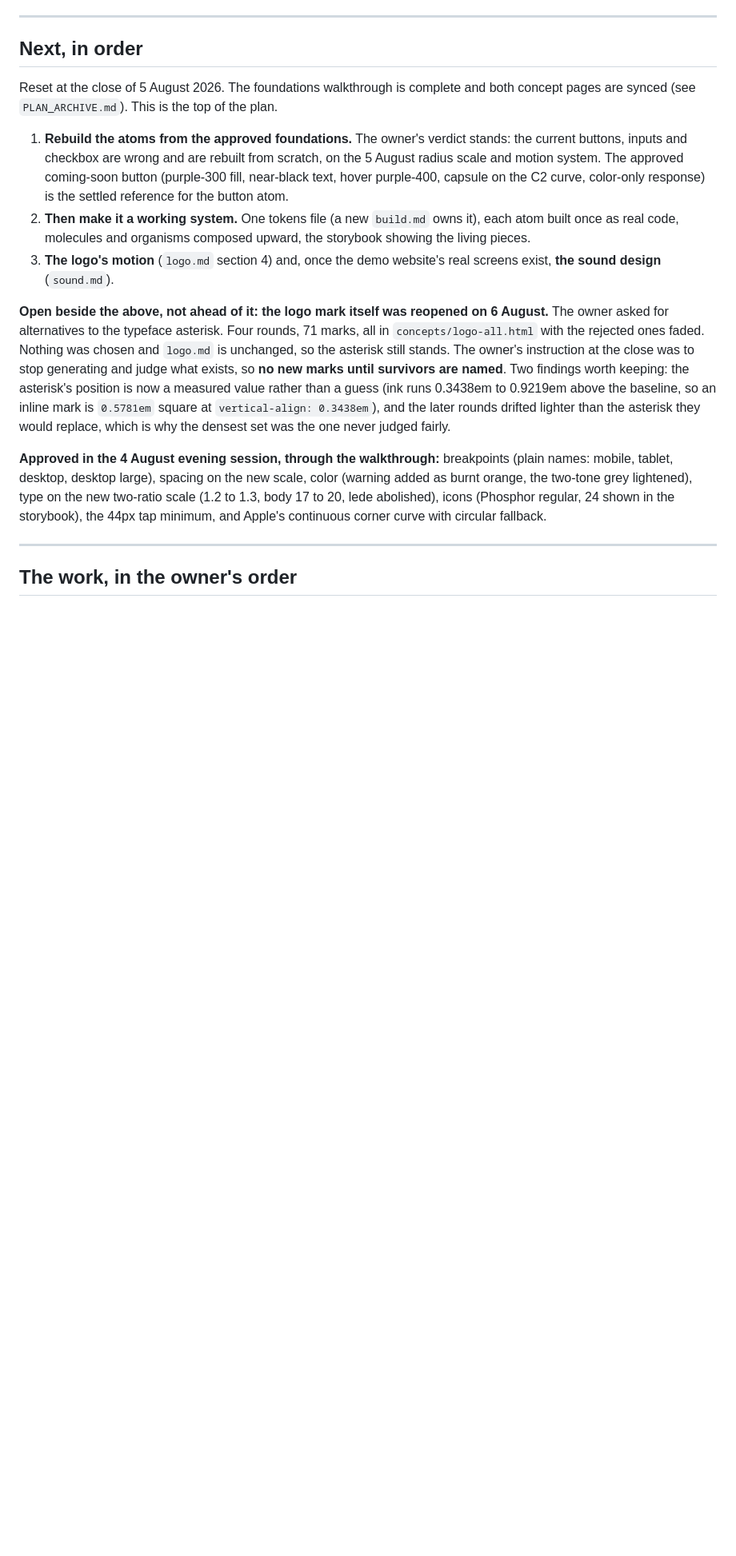
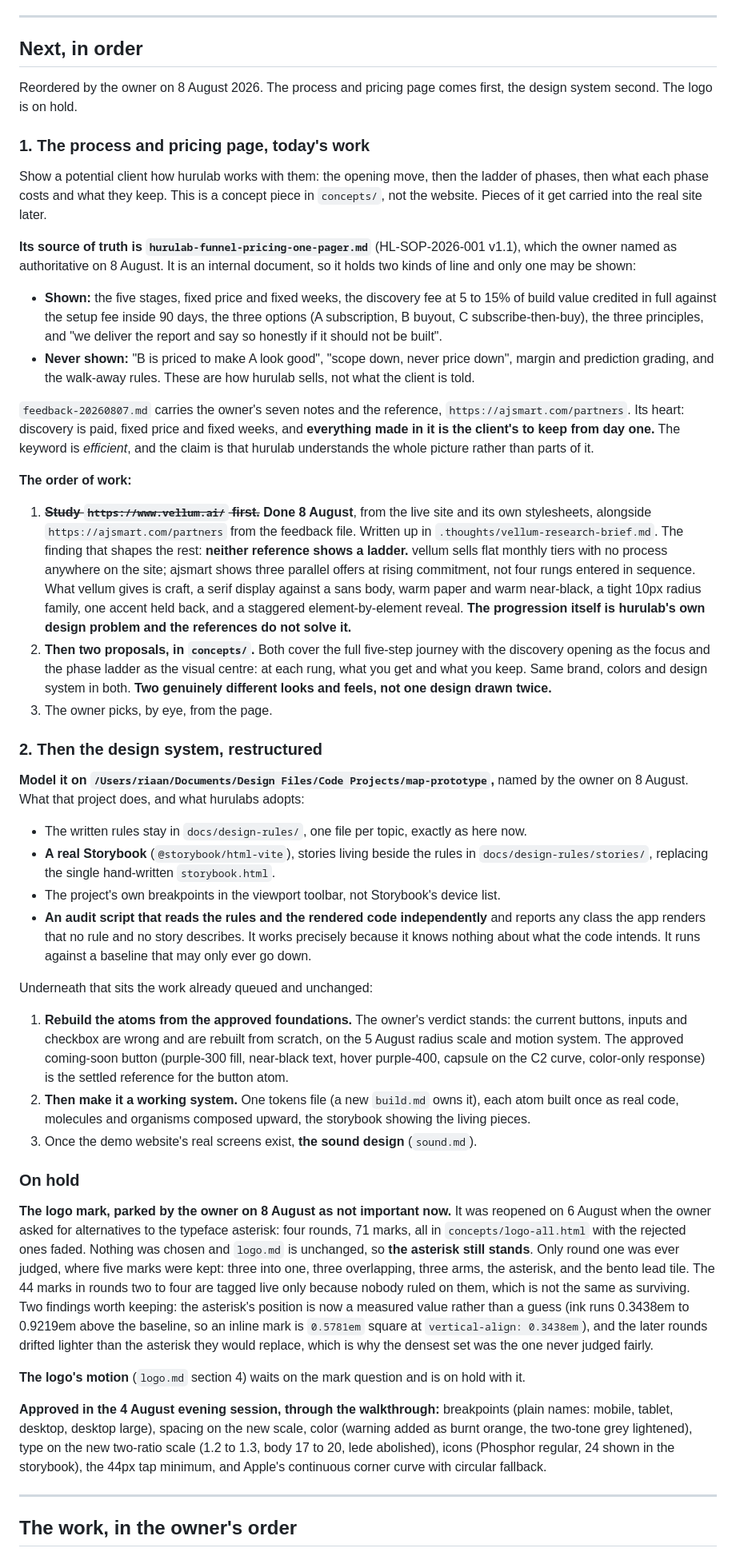
Before and after one commit to RiaanMOHA/hurulab, a Markdown page: PLAN.md, the part around one of its changes. Shown at 80% size. GitHub-like rendering; blank space fills up the shorter version.

```diff
--- a/PLAN.md
+++ b/PLAN.md
@@ -7,8 +7,64 @@ closes. Restructured 4 August 2026.
 
 ## Next, in order
 
-Reset at the close of 5 August 2026. The foundations walkthrough is complete and both concept
-pages are synced (see `PLAN_ARCHIVE.md`). This is the top of the plan.
+Reordered by the owner on 8 August 2026. The process and pricing page comes first, the design
+system second. The logo is on hold.
+
+### 1. The process and pricing page, today's work
+
+Show a potential client how hurulab works with them: the opening move, then the ladder of
+phases, then what each phase costs and what they keep. This is a concept piece in `concepts/`,
+not the website. Pieces of it get carried into the real site later.
+
+**Its source of truth is `hurulab-funnel-pricing-one-pager.md`** (HL-SOP-2026-001 v1.1), which
+the owner named as authoritative on 8 August. It is an internal document, so it holds two kinds
+of line and only one may be shown:
+
+- **Shown:** the five stages, fixed price and fixed weeks, the discovery fee at 5 to 15% of
+  build value credited in full against the setup fee inside 90 days, the three options (A
+  subscription, B buyout, C subscribe-then-buy), the three principles, and "we deliver the
+  report and say so honestly if it should not be built".
+- **Never shown:** "B is priced to make A look good", "scope down, never price down", margin
+  and prediction grading, and the walk-away rules. These are how hurulab sells, not what the
+  client is told.
+
+`feedback-20260807.md` carries the owner's seven notes and the reference,
+`https://ajsmart.com/partners`. Its heart: discovery is paid, fixed price and fixed weeks, and
+**everything made in it is the client's to keep from day one.** The keyword is *efficient*, and
+the claim is that hurulab understands the whole picture rather than parts of it.
+
+**The order of work:**
+
+1. ~~**Study `https://www.vellum.ai/` first.**~~ **Done 8 August**, from the live site and its
+   own stylesheets, alongside `https://ajsmart.com/partners` from the feedback file. Written up
+   in `.thoughts/vellum-research-brief.md`. The finding that shapes the rest: **neither
+   reference shows a ladder.** vellum sells flat monthly tiers with no process anywhere on the
+   site; ajsmart shows three parallel offers at rising commitment, not four rungs entered in
+   sequence. What vellum gives is craft, a serif display against a sans body, warm paper and
+   warm near-black, a tight 10px radius family, one accent held back, and a staggered
+   element-by-element reveal. **The progression itself is hurulab's own design problem and the
+   references do not solve it.**
+2. **Then two proposals, in `concepts/`.** Both cover the full five-step journey with the
+   discovery opening as the focus and the phase ladder as the visual centre: at each rung, what
+   you get and what you keep. Same brand, colors and design system in both. **Two genuinely
+   different looks and feels, not one design drawn twice.**
+3. The owner picks, by eye, from the page.
+
+### 2. Then the design system, restructured
+
+**Model it on `/Users/riaan/Documents/Design Files/Code Projects/map-prototype`,** named by the
+owner on 8 August. What that project does, and what hurulabs adopts:
+
+- The written rules stay in `docs/design-rules/`, one file per topic, exactly as here now.
+- **A real Storybook** (`@storybook/html-vite`), stories living beside the rules in
+  `docs/design-rules/stories/`, replacing the single hand-written `storybook.html`.
+- The project's own breakpoints in the viewport toolbar, not Storybook's device list.
+- **An audit script that reads the rules and the rendered code independently** and reports any
+  class the app renders that no rule and no story describes. It works precisely because it
+  knows nothing about what the code intends. It runs against a baseline that may only ever go
+  down.
+
+Underneath that sits the work already queued and unchanged:
 
 1. **Rebuild the atoms from the approved foundations.** The owner's verdict stands: the
    current buttons, inputs and checkbox are wrong and are rebuilt from scratch, on the
@@ -18,18 +74,23 @@ pages are synced (see `PLAN_ARCHIVE.md`). This is the top of the plan.
 2. **Then make it a working system.** One tokens file (a new `build.md` owns it), each atom
    built once as real code, molecules and organisms composed upward, the storybook showing
    the living pieces.
-3. **The logo's motion** (`logo.md` section 4) and, once the demo website's real screens
-   exist, **the sound design** (`sound.md`).
+3. Once the demo website's real screens exist, **the sound design** (`sound.md`).
 
-**Open beside the above, not ahead of it: the logo mark itself was reopened on 6 August.** The
-owner asked for alternatives to the typeface asterisk. Four rounds, 71 marks, all in
-`concepts/logo-all.html` with the rejected ones faded. Nothing was chosen and `logo.md` is
-unchanged, so the asterisk still stands. The owner's instruction at the close was to stop
-generating and judge what exists, so **no new marks until survivors are named**. Two findings
-worth keeping: the asterisk's position is now a measured value rather than a guess (ink runs
-0.3438em to 0.9219em above the baseline, so an inline mark is `0.5781em` square at
-`vertical-align: 0.3438em`), and the later rounds drifted lighter than the asterisk they would
-replace, which is why the densest set was the one never judged fairly.
+### On hold
+
+**The logo mark, parked by the owner on 8 August as not important now.** It was reopened on
+6 August when the owner asked for alternatives to the typeface asterisk: four rounds, 71 marks,
+all in `concepts/logo-all.html` with the rejected ones faded. Nothing was chosen and `logo.md`
+is unchanged, so **the asterisk still stands**. Only round one was ever judged, where five
+marks were kept: three into one, three overlapping, three arms, the asterisk, and the bento
+lead tile. The 44 marks in rounds two to four are tagged live only because nobody ruled on
+them, which is not the same as surviving. Two findings worth keeping: the asterisk's position
+is now a measured value rather than a guess (ink runs 0.3438em to 0.9219em above the baseline,
+so an inline mark is `0.5781em` square at `vertical-align: 0.3438em`), and the later rounds
+drifted lighter than the asterisk they would replace, which is why the densest set was the one
+never judged fairly.
+
+**The logo's motion** (`logo.md` section 4) waits on the mark question and is on hold with it.
 
 **Approved in the 4 August evening session, through the walkthrough:** breakpoints (plain
 names: mobile, tablet, desktop, desktop large), spacing on the new scale, color (warning
```
Also changed, not shown: other parts of PLAN.md (+9 -4 lines), feedback-20260807.md (added, +20 -0 lines), hurulab-funnel-pricing-one-pager.md (added, +71 -0 lines).
